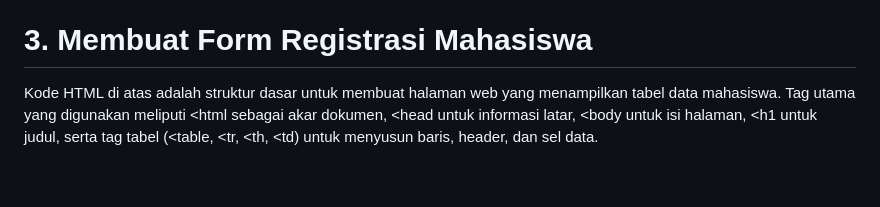
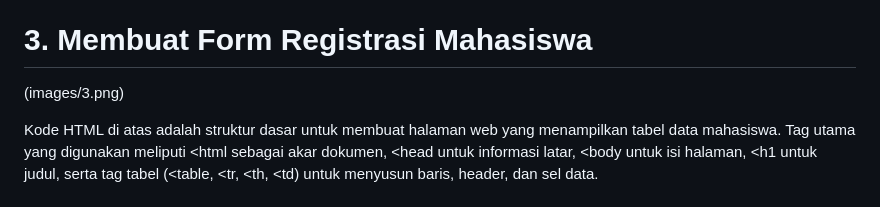
Before and after one commit to faniii15/-praktikum-2-html-lanjutan, a Markdown page: README.md, the part around the change. GitHub-like rendering; blank space fills up the shorter version.

```diff
--- a/README.md
+++ b/README.md
@@ -45,6 +45,7 @@ Praktikum ini bertujuan untuk:
 Kode tersebut berfungsi untuk membuat tabel terstruktur lengkap dengan judul tabel (<caption), bagian kepala (<thead), badan data (<tbody), serta bagian kaki (<tfoot) yang menggunakan atribut colspan="2" untuk menggabungkan dua sel kolom guna menampilkan nilai rata-rata.
 
 # 3. Membuat Form Registrasi Mahasiswa
+(images/3.png)
 
 Kode HTML di atas adalah struktur dasar untuk membuat halaman web yang menampilkan tabel data mahasiswa. Tag utama yang digunakan meliputi <html sebagai akar dokumen, <head untuk informasi latar, <body untuk isi halaman, <h1 untuk judul, serta tag tabel (<table, <tr, <th, <td) untuk menyusun baris, header, dan sel data.
 
```
